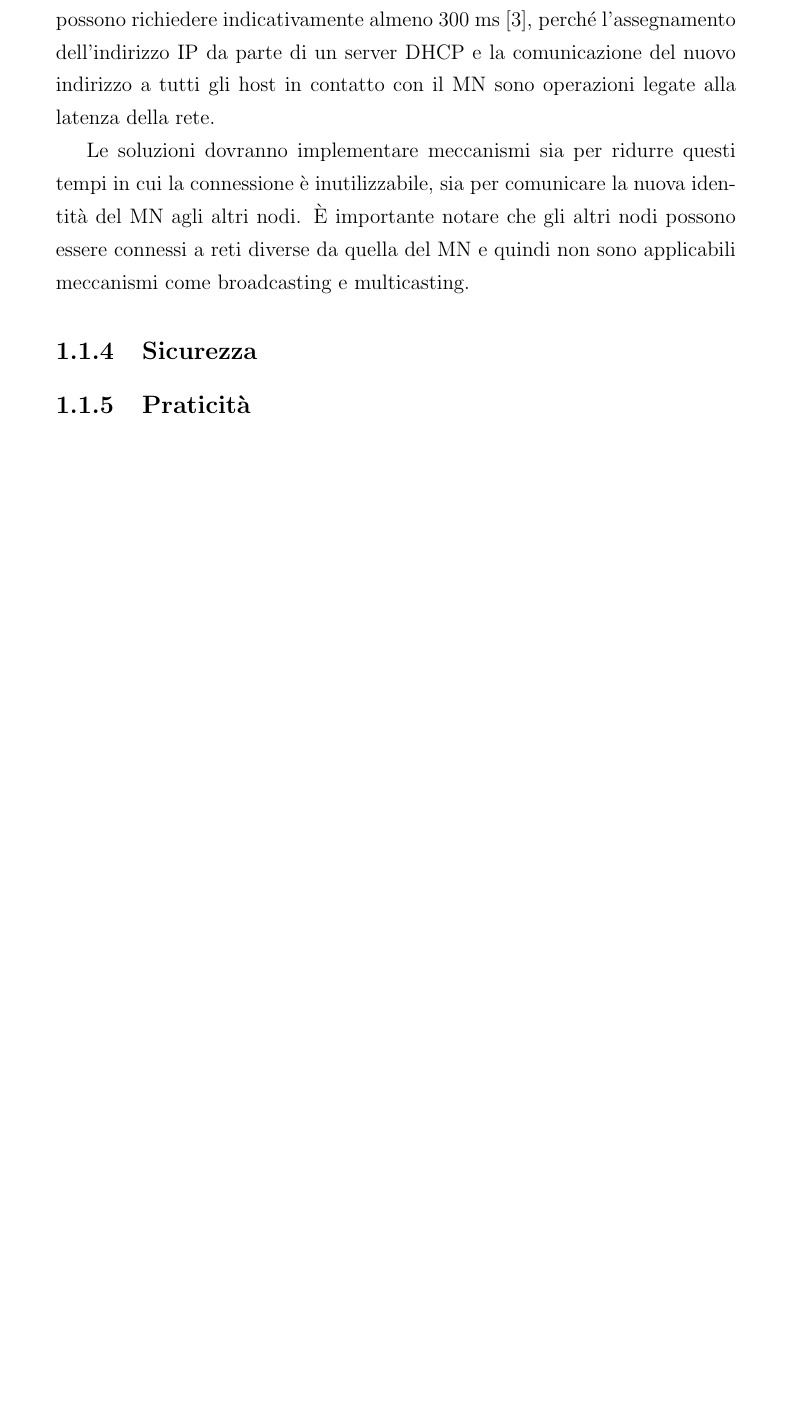
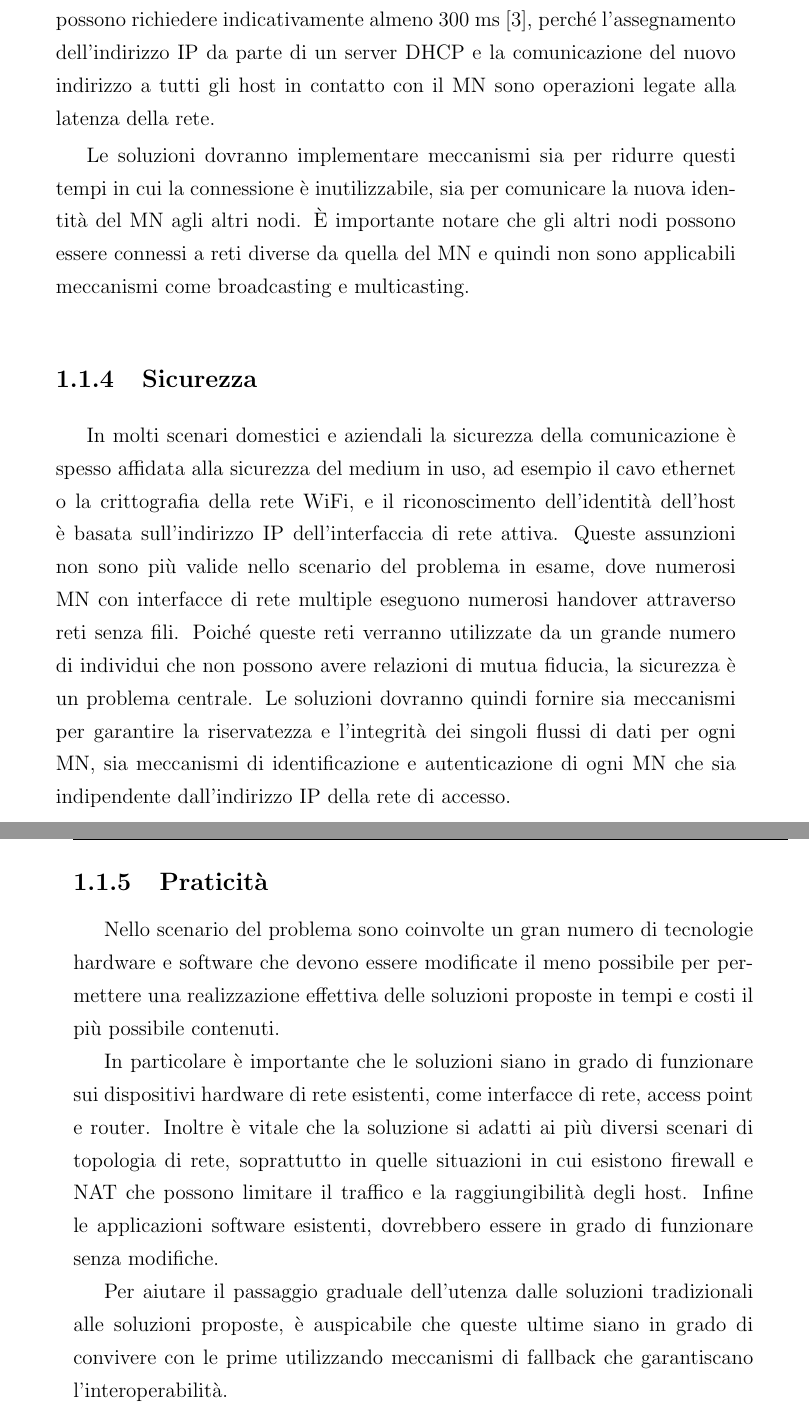
Before and after one commit to rjack/tesi-triennale, a LaTeX book (src/tesi.tex): part of page 10 of 28 before the commit and two parts of pages 10 and 11 of 30 after it, the two joined at a grey line, cut so that both start at the same text, the shorter picture padded with empty space. Compiled offline with pdfLaTeX.

Commit message:
Fine presentazione problema

```diff
--- a/src/tesi.tex
+++ b/src/tesi.tex
@@ -179,11 +179,45 @@ quindi non sono applicabili meccanismi come broadcasting e
 multicasting.
 
 \subsection{Sicurezza}
+In molti scenari domestici e aziendali la sicurezza della
+comunicazione è spesso affidata alla sicurezza del medium in uso, ad
+esempio il cavo ethernet o la crittografia della rete WiFi, e il
+riconoscimento dell'identità dell'host è basata sull'indirizzo IP
+dell'interfaccia di rete attiva. Queste assunzioni non sono più valide
+nello scenario del problema in esame, dove numerosi MN con interfacce
+di rete multiple eseguono numerosi handover attraverso reti senza
+fili. Poiché queste reti verranno utilizzate da un grande numero di
+individui che non possono avere relazioni di mutua fiducia, la
+sicurezza è un problema centrale. Le soluzioni dovranno quindi fornire
+sia meccanismi per garantire la riservatezza e l'integrità dei singoli
+flussi di dati per ogni MN, sia meccanismi di identificazione e
+autenticazione di ogni MN che sia indipendente dall'indirizzo IP della
+rete di accesso.
 
 \subsection{Praticità}
+Nello scenario del problema sono coinvolte un gran numero di
+tecnologie hardware e software che devono essere modificate il meno
+possibile per permettere una realizzazione effettiva delle soluzioni
+proposte in tempi e costi il più possibile contenuti.
 
+In particolare è importante che le soluzioni siano in grado di
+funzionare sui dispositivi hardware di rete esistenti, come interfacce
+di rete, access point e router. Inoltre è vitale che la soluzione si
+adatti ai più diversi scenari di topologia di rete, soprattutto in
+quelle situazioni in cui esistono firewall e NAT che possono limitare
+il traffico e la raggiungibilità degli host. Infine le applicazioni
+software esistenti, dovrebbero essere in grado di funzionare senza
+modifiche.
 
-\chapter{Panoramica delle soluzioni}1
+Per aiutare il passaggio graduale dell'utenza dalle soluzioni
+tradizionali alle soluzioni proposte, è auspicabile che queste ultime
+siano in grado di convivere con le prime utilizzando meccanismi di
+fallback che garantiscano l'interoperabilità.
+
+% Non numera l'ultima pagina a sinistra.
+\clearpage{\pagestyle{empty}\cleardoublepage}
+
+\chapter{Panoramica delle soluzioni}
 \lhead[\fancyplain{}{\bfseries\thepage}]{\fancyplain{}{\bfseries\rightmark}}
 \pagenumbering{arabic}
 L'obiettivo è di permettere a un MN di muoversi attraverso reti
```
